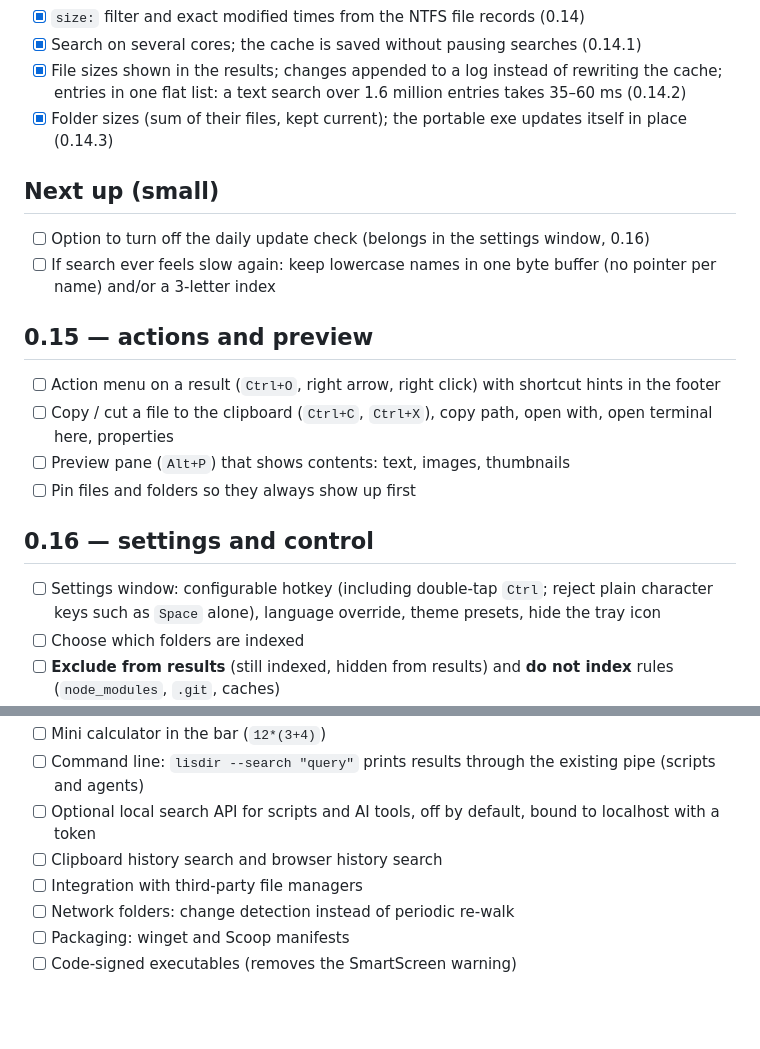
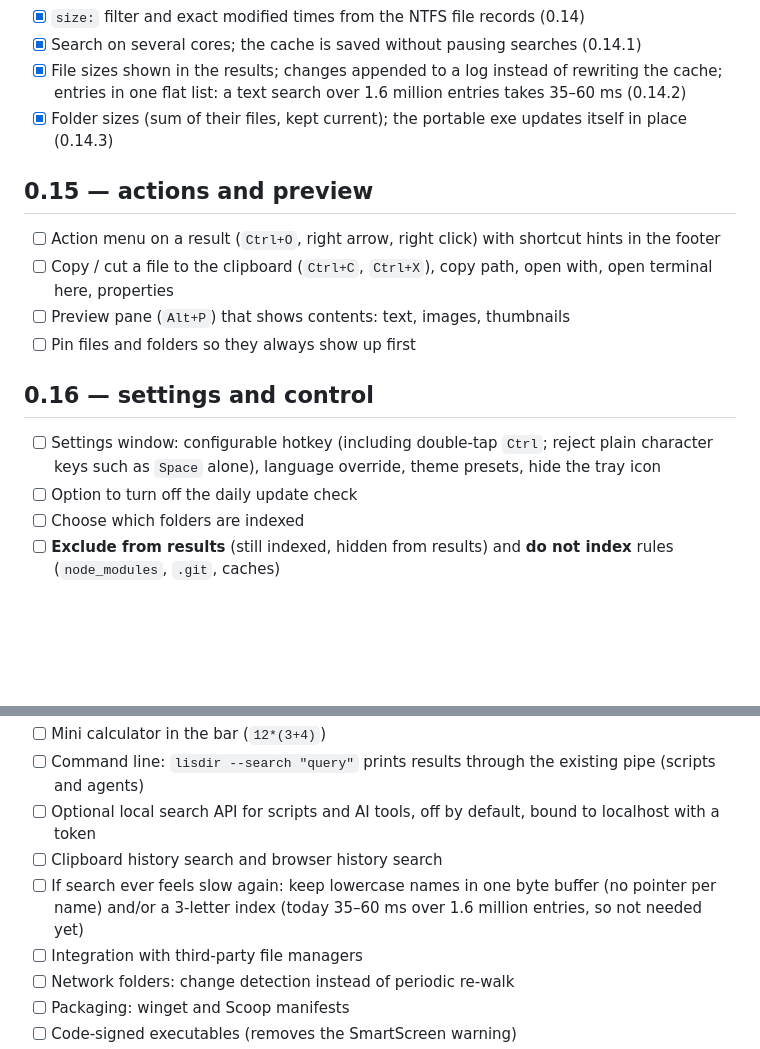
Before and after one commit to enricoottavoita/lisdir, a Markdown page: TODO.md, 2 parts joined by grey strips. Rendered like a GitHub page; blank space fills up the shorter version.

Commit message:
TODO: move the update-check option to 0.16 and the search speed-up to Later

```diff
--- a/TODO.md
+++ b/TODO.md
@@ -26,11 +26,6 @@ unelevated, and every feature ships with a test or a measured check.
       flat list: a text search over 1.6 million entries takes 35–60 ms (0.14.2)
 - [x] Folder sizes (sum of their files, kept current); the portable exe updates itself in place (0.14.3)
 
-## Next up (small)
-- [ ] Option to turn off the daily update check (belongs in the settings window, 0.16)
-- [ ] If search ever feels slow again: keep lowercase names in one byte buffer (no pointer per name) and/or a
-      3-letter index
-
 ## 0.15 — actions and preview
 - [ ] Action menu on a result (`Ctrl+O`, right arrow, right click) with shortcut hints in the footer
 - [ ] Copy / cut a file to the clipboard (`Ctrl+C`, `Ctrl+X`), copy path, open with, open terminal here, properties
@@ -40,6 +35,7 @@ unelevated, and every feature ships with a test or a measured check.
 ## 0.16 — settings and control
 - [ ] Settings window: configurable hotkey (including double-tap `Ctrl`; reject plain character keys such as
       `Space` alone), language override, theme presets, hide the tray icon
+- [ ] Option to turn off the daily update check
 - [ ] Choose which folders are indexed
 - [ ] **Exclude from results** (still indexed, hidden from results) and **do not index** rules
       (`node_modules`, `.git`, caches)
@@ -71,6 +67,8 @@ unelevated, and every feature ships with a test or a measured check.
 - [ ] Command line: `lisdir --search "query"` prints results through the existing pipe (scripts and agents)
 - [ ] Optional local search API for scripts and AI tools, off by default, bound to localhost with a token
 - [ ] Clipboard history search and browser history search
+- [ ] If search ever feels slow again: keep lowercase names in one byte buffer (no pointer per name) and/or a
+      3-letter index (today 35–60 ms over 1.6 million entries, so not needed yet)
 - [ ] Integration with third-party file managers
 - [ ] Network folders: change detection instead of periodic re-walk
 - [ ] Packaging: winget and Scoop manifests
```
